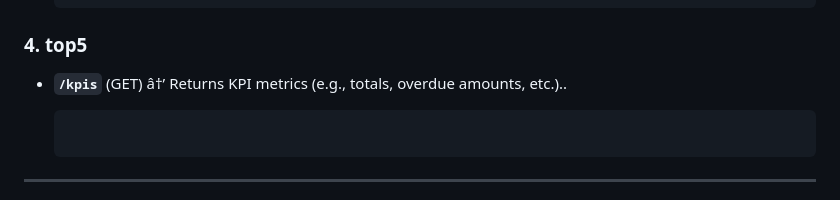
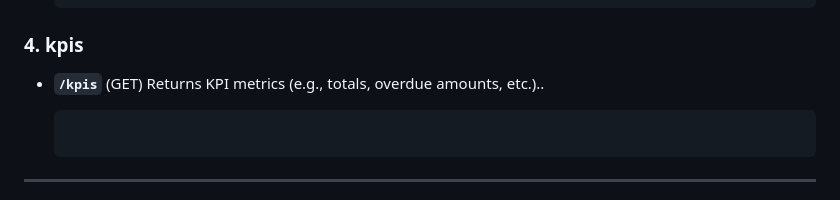
Before and after one commit to Madhavkalia076/ar_dashboard, a Markdown page: README.md, the part around the change printed below. GitHub-like rendering.

````diff
--- a/README.md
+++ b/README.md
@@ -85,9 +85,9 @@ Here are the main routes available:
   ]
   ```
 
-### 4. top5
+### 4. kpis
 
-- **`/kpis`** (GET) â†’ Returns KPI metrics (e.g., totals, overdue amounts, etc.)..
+- **`/kpis`** (GET) Returns KPI metrics (e.g., totals, overdue amounts, etc.)..
 
   ```
 
````
Also changed, not shown: other parts of README.md (+6 -6 lines).
